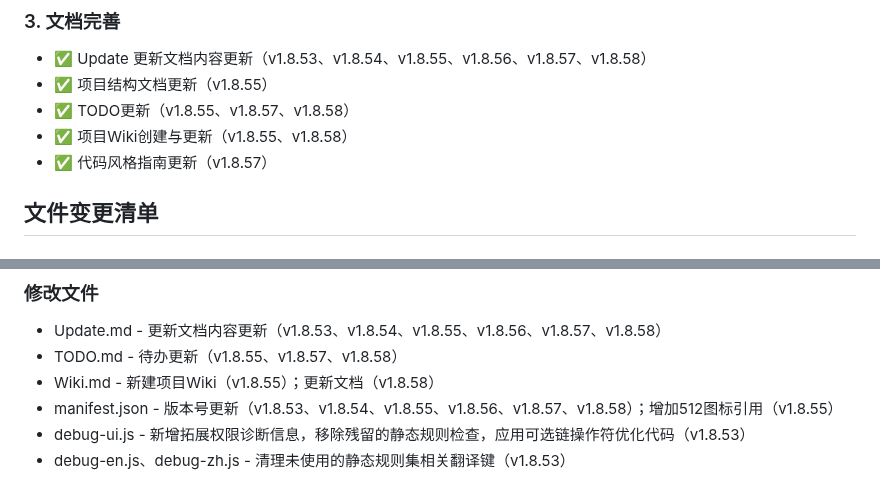
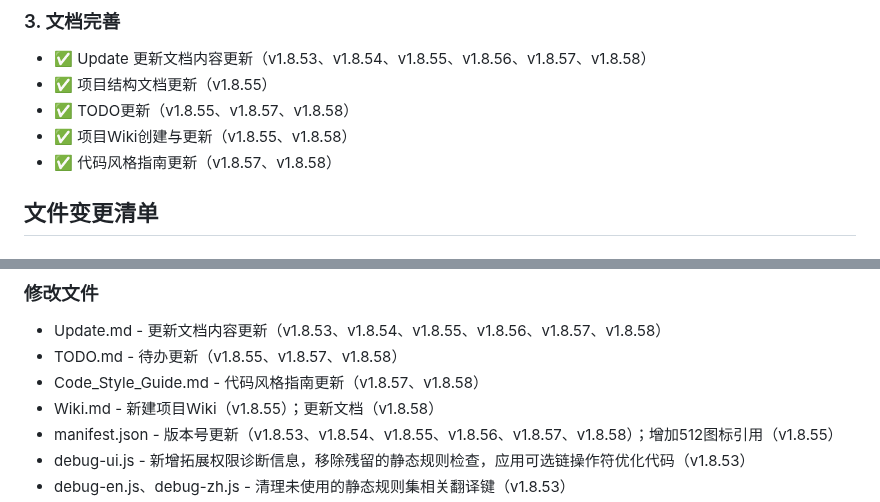
Before and after one commit to ChuwuYo/MultiLangSwitcher, a Markdown page: docs/Update.md, 2 parts joined by grey strips. Drawn GitHub-style.

Commit message:
docs: Update.md update

```diff
--- a/docs/Update.md
+++ b/docs/Update.md
@@ -27,7 +27,7 @@
 - ✅ 项目结构文档更新（v1.8.55）
 - ✅ TODO更新（v1.8.55、v1.8.57、v1.8.58）
 - ✅ 项目Wiki创建与更新（v1.8.55、v1.8.58）
-- ✅ 代码风格指南更新（v1.8.57）
+- ✅ 代码风格指南更新（v1.8.57、v1.8.58）
 
 ## 文件变更清单
 
@@ -43,6 +43,7 @@
 
 - Update.md - 更新文档内容更新（v1.8.53、v1.8.54、v1.8.55、v1.8.56、v1.8.57、v1.8.58）
 - TODO.md - 待办更新（v1.8.55、v1.8.57、v1.8.58）
+- Code_Style_Guide.md - 代码风格指南更新（v1.8.57、v1.8.58）
 - Wiki.md - 新建项目Wiki（v1.8.55）；更新文档（v1.8.58）
 - manifest.json - 版本号更新（v1.8.53、v1.8.54、v1.8.55、v1.8.56、v1.8.57、v1.8.58）；增加512图标引用（v1.8.55）
 - debug-ui.js - 新增拓展权限诊断信息，移除残留的静态规则检查，应用可选链操作符优化代码（v1.8.53）
```
